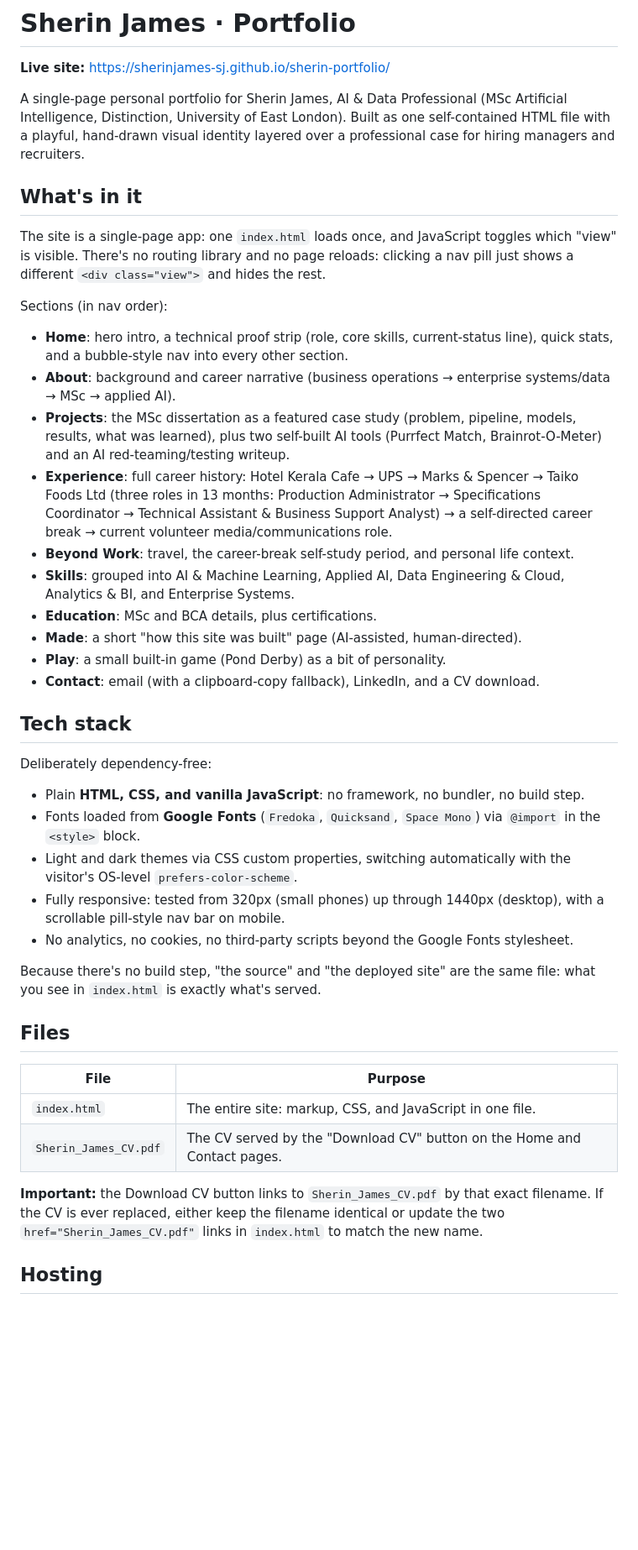
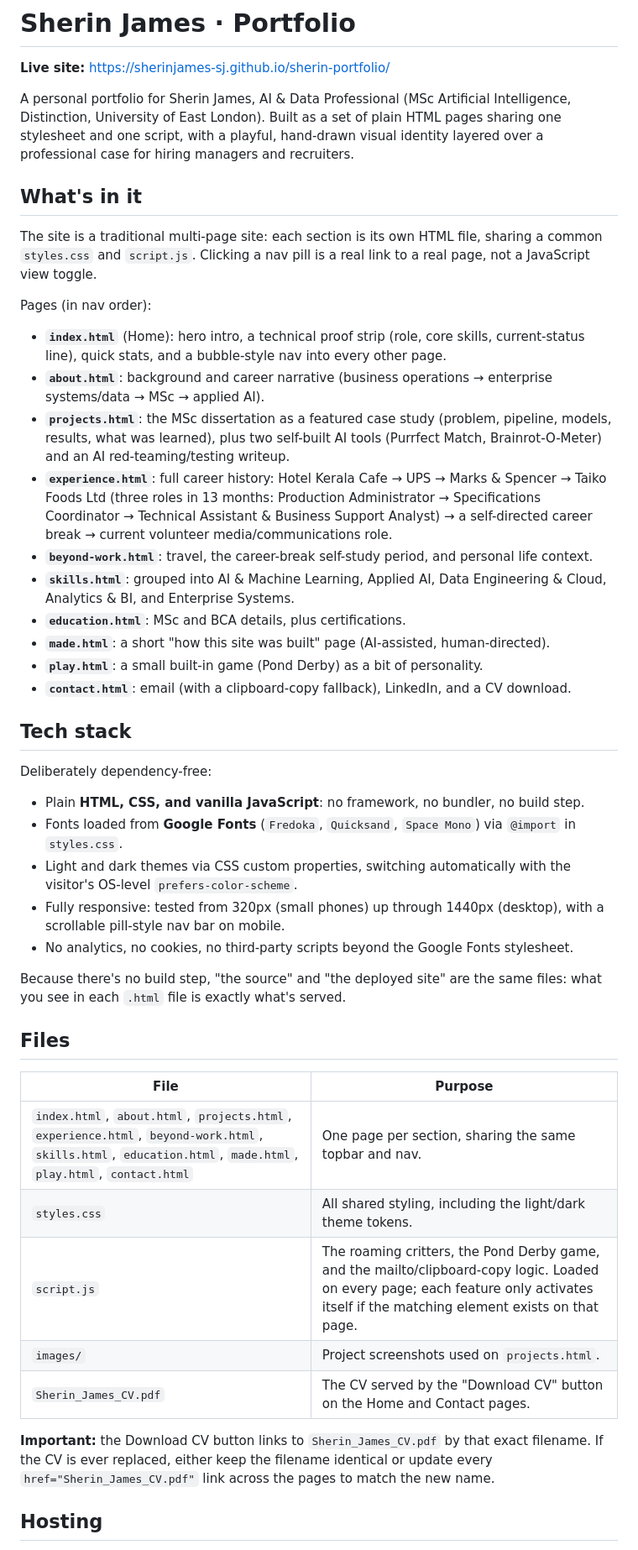
Before and after one commit to sherinjames-sj/sherin-portfolio, a Markdown page: README.md, the part around one of its changes. Shown at 84% size. GitHub-like rendering; blank space fills up the shorter version.

Commit message:
Update README for multi-page structure

```diff
--- a/README.md
+++ b/README.md
@@ -2,45 +2,48 @@
 
 **Live site:** https://sherinjames-sj.github.io/sherin-portfolio/
 
-A single-page personal portfolio for Sherin James, AI & Data Professional (MSc Artificial Intelligence, Distinction, University of East London). Built as one self-contained HTML file with a playful, hand-drawn visual identity layered over a professional case for hiring managers and recruiters.
+A personal portfolio for Sherin James, AI & Data Professional (MSc Artificial Intelligence, Distinction, University of East London). Built as a set of plain HTML pages sharing one stylesheet and one script, with a playful, hand-drawn visual identity layered over a professional case for hiring managers and recruiters.
 
 ## What's in it
 
-The site is a single-page app: one `index.html` loads once, and JavaScript toggles which "view" is visible. There's no routing library and no page reloads: clicking a nav pill just shows a different `<div class="view">` and hides the rest.
+The site is a traditional multi-page site: each section is its own HTML file, sharing a common `styles.css` and `script.js`. Clicking a nav pill is a real link to a real page, not a JavaScript view toggle.
 
-Sections (in nav order):
+Pages (in nav order):
 
-- **Home**: hero intro, a technical proof strip (role, core skills, current-status line), quick stats, and a bubble-style nav into every other section.
-- **About**: background and career narrative (business operations → enterprise systems/data → MSc → applied AI).
-- **Projects**: the MSc dissertation as a featured case study (problem, pipeline, models, results, what was learned), plus two self-built AI tools (Purrfect Match, Brainrot-O-Meter) and an AI red-teaming/testing writeup.
-- **Experience**: full career history: Hotel Kerala Cafe → UPS → Marks & Spencer → Taiko Foods Ltd (three roles in 13 months: Production Administrator → Specifications Coordinator → Technical Assistant & Business Support Analyst) → a self-directed career break → current volunteer media/communications role.
-- **Beyond Work**: travel, the career-break self-study period, and personal life context.
-- **Skills**: grouped into AI & Machine Learning, Applied AI, Data Engineering & Cloud, Analytics & BI, and Enterprise Systems.
-- **Education**: MSc and BCA details, plus certifications.
-- **Made**: a short "how this site was built" page (AI-assisted, human-directed).
-- **Play**: a small built-in game (Pond Derby) as a bit of personality.
-- **Contact**: email (with a clipboard-copy fallback), LinkedIn, and a CV download.
+- **`index.html`** (Home): hero intro, a technical proof strip (role, core skills, current-status line), quick stats, and a bubble-style nav into every other page.
+- **`about.html`**: background and career narrative (business operations → enterprise systems/data → MSc → applied AI).
+- **`projects.html`**: the MSc dissertation as a featured case study (problem, pipeline, models, results, what was learned), plus two self-built AI tools (Purrfect Match, Brainrot-O-Meter) and an AI red-teaming/testing writeup.
+- **`experience.html`**: full career history: Hotel Kerala Cafe → UPS → Marks & Spencer → Taiko Foods Ltd (three roles in 13 months: Production Administrator → Specifications Coordinator → Technical Assistant & Business Support Analyst) → a self-directed career break → current volunteer media/communications role.
+- **`beyond-work.html`**: travel, the career-break self-study period, and personal life context.
+- **`skills.html`**: grouped into AI & Machine Learning, Applied AI, Data Engineering & Cloud, Analytics & BI, and Enterprise Systems.
+- **`education.html`**: MSc and BCA details, plus certifications.
+- **`made.html`**: a short "how this site was built" page (AI-assisted, human-directed).
+- **`play.html`**: a small built-in game (Pond Derby) as a bit of personality.
+- **`contact.html`**: email (with a clipboard-copy fallback), LinkedIn, and a CV download.
 
 ## Tech stack
 
 Deliberately dependency-free:
 
 - Plain **HTML, CSS, and vanilla JavaScript**: no framework, no bundler, no build step.
-- Fonts loaded from **Google Fonts** (`Fredoka`, `Quicksand`, `Space Mono`) via `@import` in the `<style>` block.
+- Fonts loaded from **Google Fonts** (`Fredoka`, `Quicksand`, `Space Mono`) via `@import` in `styles.css`.
 - Light and dark themes via CSS custom properties, switching automatically with the visitor's OS-level `prefers-color-scheme`.
 - Fully responsive: tested from 320px (small phones) up through 1440px (desktop), with a scrollable pill-style nav bar on mobile.
 - No analytics, no cookies, no third-party scripts beyond the Google Fonts stylesheet.
 
-Because there's no build step, "the source" and "the deployed site" are the same file: what you see in `index.html` is exactly what's served.
+Because there's no build step, "the source" and "the deployed site" are the same files: what you see in each `.html` file is exactly what's served.
 
 ## Files
 
 | File | Purpose |
 |---|---|
-| `index.html` | The entire site: markup, CSS, and JavaScript in one file. |
+| `index.html`, `about.html`, `projects.html`, `experience.html`, `beyond-work.html`, `skills.html`, `education.html`, `made.html`, `play.html`, `contact.html` | One page per section, sharing the same topbar and nav. |
+| `styles.css` | All shared styling, including the light/dark theme tokens. |
+| `script.js` | The roaming critters, the Pond Derby game, and the mailto/clipboard-copy logic. Loaded on every page; each feature only activates itself if the matching element exists on that page. |
+| `images/` | Project screenshots used on `projects.html`. |
 | `Sherin_James_CV.pdf` | The CV served by the "Download CV" button on the Home and Contact pages. |
 
-**Important:** the Download CV button links to `Sherin_James_CV.pdf` by that exact filename. If the CV is ever replaced, either keep the filename identical or update the two `href="Sherin_James_CV.pdf"` links in `index.html` to match the new name.
+**Important:** the Download CV button links to `Sherin_James_CV.pdf` by that exact filename. If the CV is ever replaced, either keep the filename identical or update every `href="Sherin_James_CV.pdf"` link across the pages to match the new name.
 
 ## Hosting
 
```
Also changed, not shown: other parts of README.md (+5 -3 lines).
